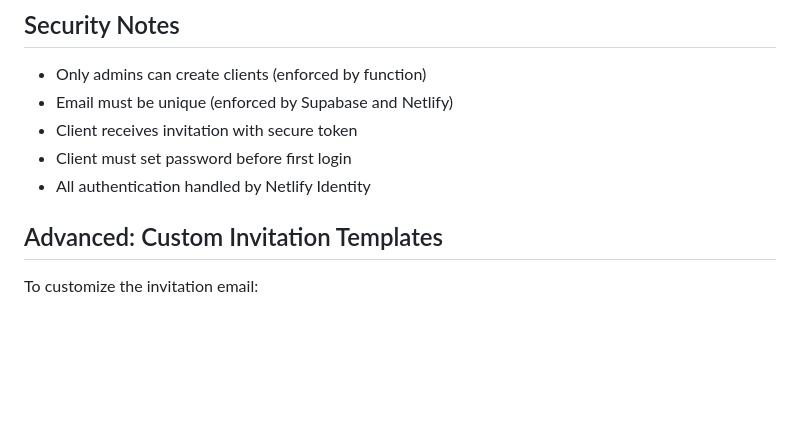
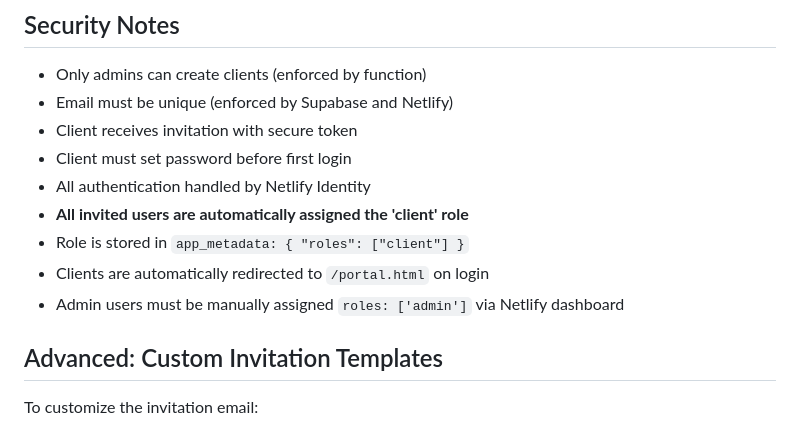
Before and after one commit to michaelnakhla00-beep/brandible-hub, a Markdown page: IDENTITY_INVITES.md, the part around the change. Drawn GitHub-style; blank space fills up the shorter version.

Commit message:
Document automatic client role assignment for invited users

```diff
--- a/IDENTITY_INVITES.md
+++ b/IDENTITY_INVITES.md
@@ -113,6 +113,10 @@ If automatic invitation fails, invite manually:
 - Client receives invitation with secure token
 - Client must set password before first login
 - All authentication handled by Netlify Identity
+- **All invited users are automatically assigned the 'client' role**
+- Role is stored in `app_metadata: { "roles": ["client"] }`
+- Clients are automatically redirected to `/portal.html` on login
+- Admin users must be manually assigned `roles: ['admin']` via Netlify dashboard
 
 ## Advanced: Custom Invitation Templates
 
```
Also changed, not shown: ADMIN_TOKEN_SETUP.md (+1 -0 lines).
